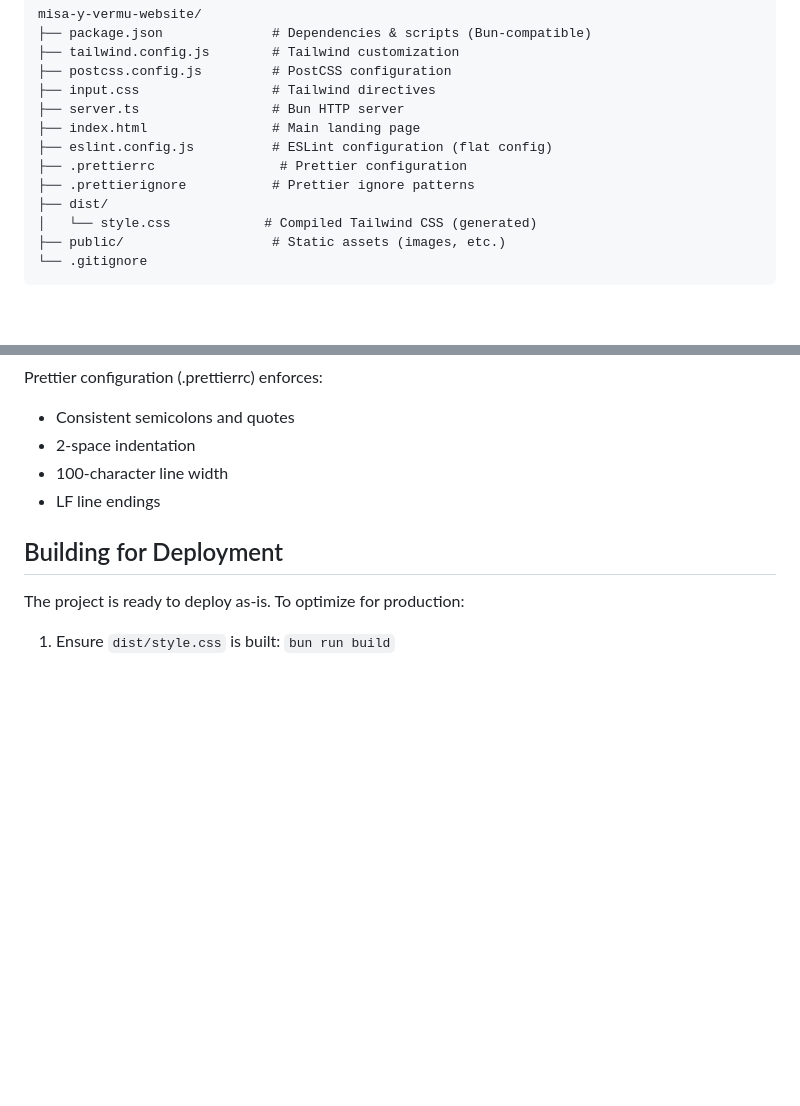
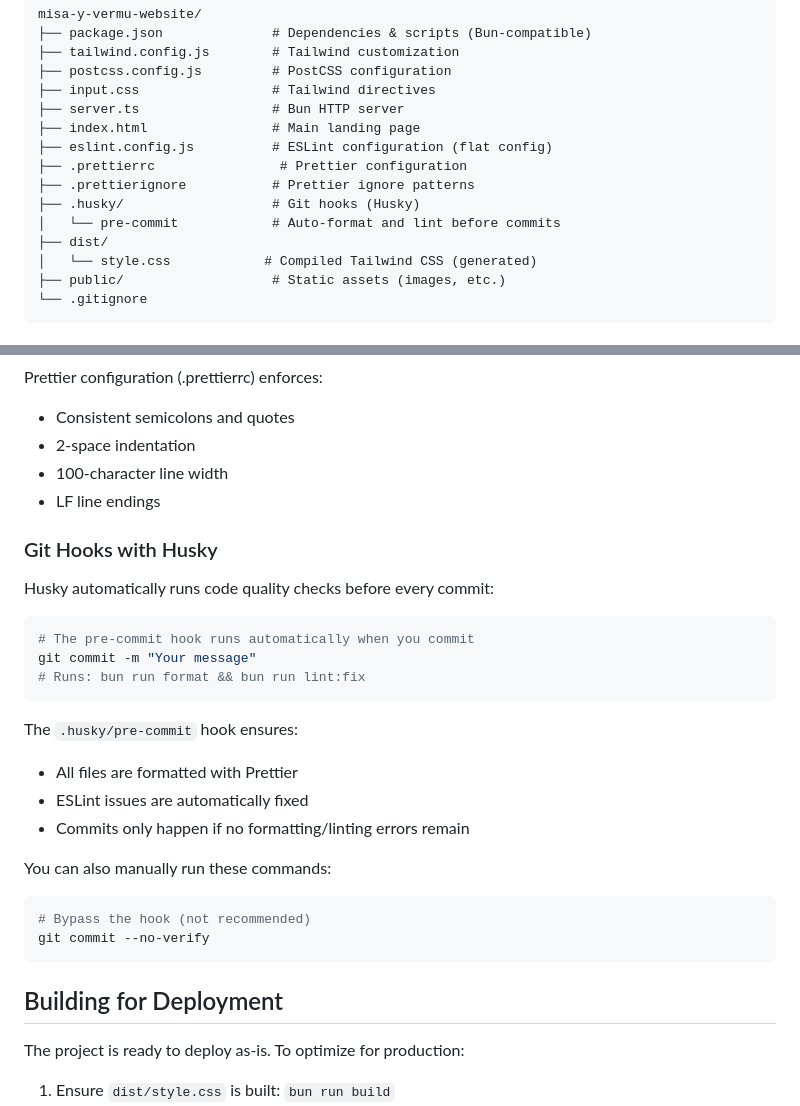
Before and after one commit to abelta/misa-y-vermu-website, a Markdown page: README.md, 2 parts joined by grey strips. Drawn GitHub-style; blank space fills up the shorter version.

Commit message:
docs: add Husky git hooks documentation

````diff
--- a/README.md
+++ b/README.md
@@ -23,6 +23,8 @@ misa-y-vermu-website/
 ├── eslint.config.js          # ESLint configuration (flat config)
 ├── .prettierrc                # Prettier configuration
 ├── .prettierignore           # Prettier ignore patterns
+├── .husky/                   # Git hooks (Husky)
+│   └── pre-commit            # Auto-format and lint before commits
 ├── dist/
 │   └── style.css            # Compiled Tailwind CSS (generated)
 ├── public/                   # Static assets (images, etc.)
@@ -98,6 +100,28 @@ Prettier configuration (.prettierrc) enforces:
 - 2-space indentation
 - 100-character line width
 - LF line endings
+
+### Git Hooks with Husky
+
+Husky automatically runs code quality checks before every commit:
+
+```bash
+# The pre-commit hook runs automatically when you commit
+git commit -m "Your message"
+# Runs: bun run format && bun run lint:fix
+```
+
+The `.husky/pre-commit` hook ensures:
+- All files are formatted with Prettier
+- ESLint issues are automatically fixed
+- Commits only happen if no formatting/linting errors remain
+
+You can also manually run these commands:
+
+```bash
+# Bypass the hook (not recommended)
+git commit --no-verify
+```
 
 ## Building for Deployment
 
````
